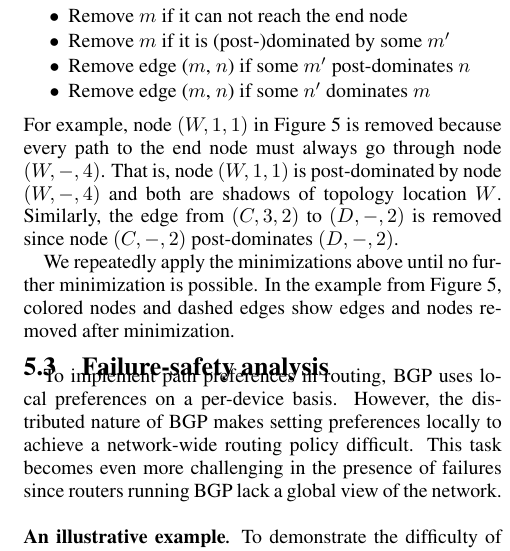
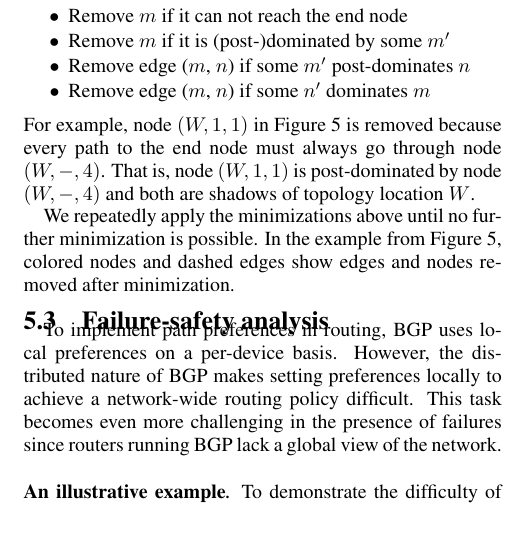
Before and after one commit to rabeckett/propane, a LaTeX document (paper/v2/paper-edited.tex): part of one column of page 8 of 15, cut so that both start at the same text, the shorter picture padded with empty space. Compiled offline with pdfLaTeX.

Commit message:
reducing size

```diff
--- a/paper/v2/paper-edited.tex
+++ b/paper/v2/paper-edited.tex
@@ -1293,7 +1293,7 @@ We can safely remove nodes and edges in the PGIR when any of the following condi
 \item Remove edge ($m$, $n$) if some $n'$ dominates $m$
 \end{itemize}
 For example, node $(W,1,1)$ in Figure~\ref{fig:example-compilation} is removed because every path to the end node must always go through node $(W,-,4)$. That is, node $(W,1,1)$ is post-dominated by node $(W,-,4)$ and both are shadows of topology location $W$.
-Similarly, the edge from $(C,3,2)$ to $(D,-,2)$ is removed since node $(C,-,2)$ post-dominates $(D,-,2)$.
+%Similarly, the edge from $(C,3,2)$ to $(D,-,2)$ is removed since node $(C,-,2)$ post-dominates $(D,-,2)$.
 
 We repeatedly apply the minimizations above until no further minimization is possible.
 In the example from Figure~\ref{fig:example-compilation}, colored nodes and dashed edges show edges and nodes removed after minimization.
```
